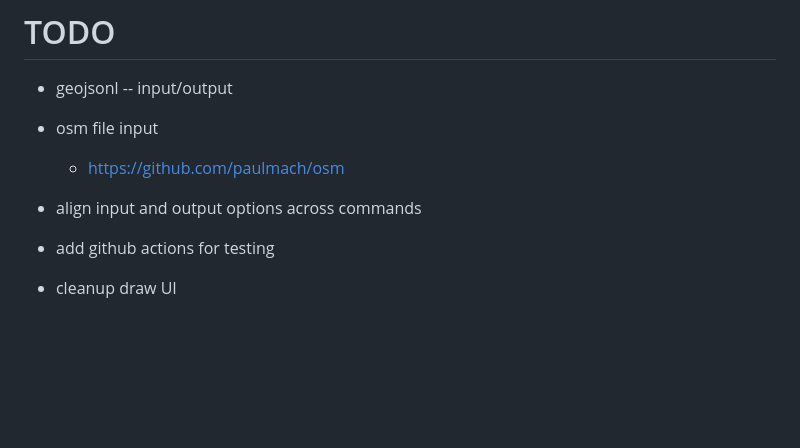
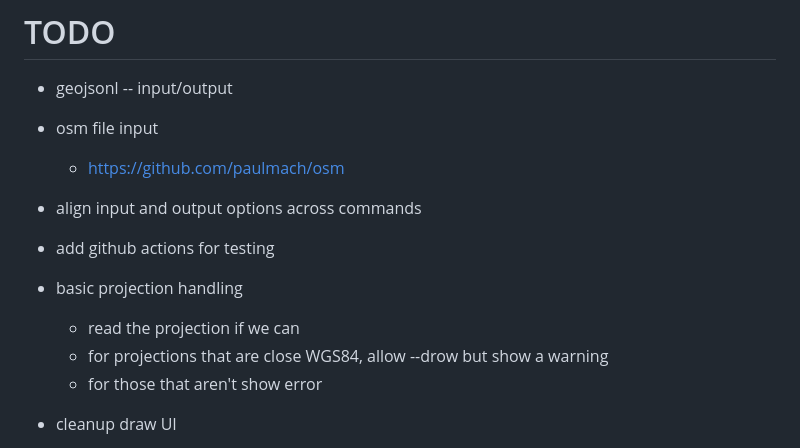
Before and after one commit to mikeocool/bbox, a Markdown page: README.md, the part around the change. Rendered like a GitHub page; blank space fills up the shorter version.

```diff
--- a/README.md
+++ b/README.md
@@ -94,6 +94,10 @@ Output formats:
     * https://github.com/paulmach/osm
 * align input and output options across commands
 * add github actions for testing
+* basic projection handling
+    * read the projection if we can
+    * for projections that are close WGS84, allow --drow but show a warning
+    * for those that aren't show error
 * cleanup draw UI
     * handle click and drag when creating box
     * Show popup success message with button to close window when done
```
